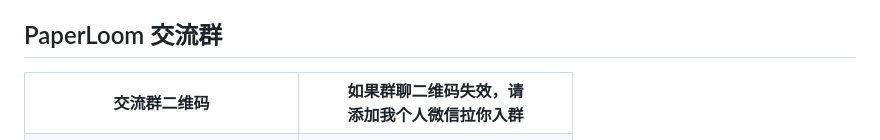
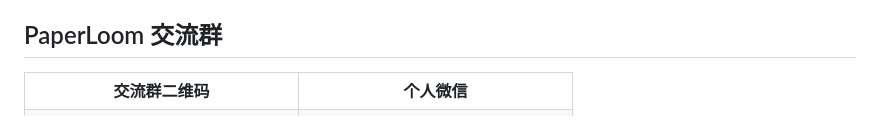
Before and after one commit to luffysolution-svg/paperloom, a Markdown page: README.md, the part around the change. Rendered like a GitHub page.

```diff
--- a/README.md
+++ b/README.md
@@ -235,7 +235,7 @@ PaperLoom 以 [GNU AGPL-3.0](LICENSE) 发布。每个正式版本都会同时提
 <table>
   <tr>
     <th width="50%">交流群二维码</th>
-    <th width="50%">如果群聊二维码失效，请<br />添加我个人微信拉你入群</th>
+    <th width="50%">个人微信</th>
   </tr>
   <tr>
     <td align="center" valign="top"><img src="resources/brand/paperloom-community-qr.png" alt="PaperLoom 交流群二维码" height="360" /></td>
```
Also changed, not shown: README.en.md (+1 -1 lines), README.vi.md (+1 -1 lines).
